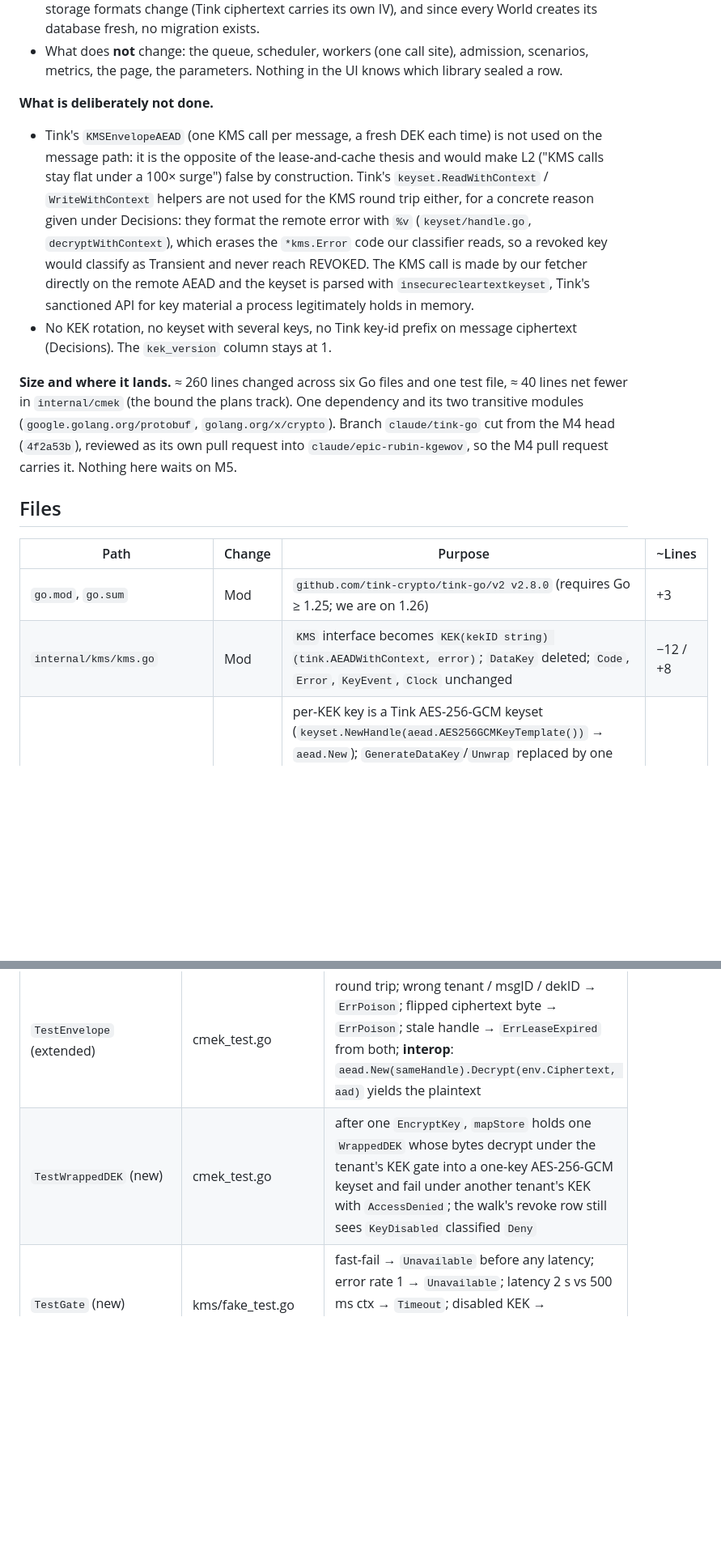
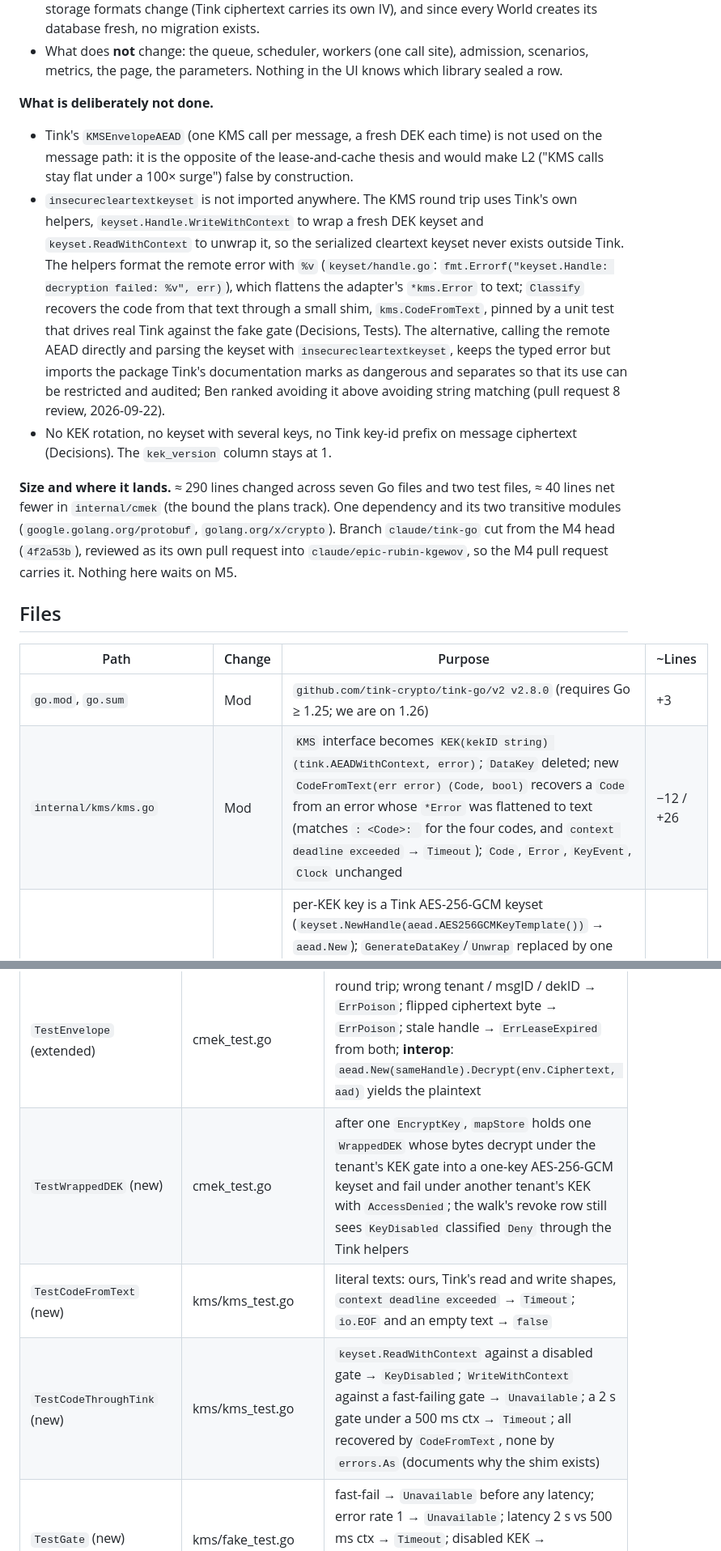
Before and after one commit to prabenzo/cmek, a Markdown page: docs/plan/TINK.md, 2 parts joined by grey strips. Shown at 81% size. Drawn GitHub-style; blank space fills up the shorter version.

```diff
--- a/docs/plan/TINK.md
+++ b/docs/plan/TINK.md
@@ -14,17 +14,18 @@
 
 **What is deliberately not done.**
 
-- Tink's `KMSEnvelopeAEAD` (one KMS call per message, a fresh DEK each time) is not used on the message path: it is the opposite of the lease-and-cache thesis and would make L2 ("KMS calls stay flat under a 100× surge") false by construction. Tink's `keyset.ReadWithContext` / `WriteWithContext` helpers are not used for the KMS round trip either, for a concrete reason given under Decisions: they format the remote error with `%v` (`keyset/handle.go`, `decryptWithContext`), which erases the `*kms.Error` code our classifier reads, so a revoked key would classify as Transient and never reach REVOKED. The KMS call is made by our fetcher directly on the remote AEAD and the keyset is parsed with `insecurecleartextkeyset`, Tink's sanctioned API for key material a process legitimately holds in memory.
+- Tink's `KMSEnvelopeAEAD` (one KMS call per message, a fresh DEK each time) is not used on the message path: it is the opposite of the lease-and-cache thesis and would make L2 ("KMS calls stay flat under a 100× surge") false by construction.
+- `insecurecleartextkeyset` is not imported anywhere. The KMS round trip uses Tink's own helpers, `keyset.Handle.WriteWithContext` to wrap a fresh DEK keyset and `keyset.ReadWithContext` to unwrap it, so the serialized cleartext keyset never exists outside Tink. The helpers format the remote error with `%v` (`keyset/handle.go`: `fmt.Errorf("keyset.Handle: decryption failed: %v", err)`), which flattens the adapter's `*kms.Error` to text; `Classify` recovers the code from that text through a small shim, `kms.CodeFromText`, pinned by a unit test that drives real Tink against the fake gate (Decisions, Tests). The alternative, calling the remote AEAD directly and parsing the keyset with `insecurecleartextkeyset`, keeps the typed error but imports the package Tink's documentation marks as dangerous and separates so that its use can be restricted and audited; Ben ranked avoiding it above avoiding string matching (pull request 8 review, 2026-09-22).
 - No KEK rotation, no keyset with several keys, no Tink key-id prefix on message ciphertext (Decisions). The `kek_version` column stays at 1.
 
-**Size and where it lands.** ≈ 260 lines changed across six Go files and one test file, ≈ 40 lines net fewer in `internal/cmek` (the bound the plans track). One dependency and its two transitive modules (`google.golang.org/protobuf`, `golang.org/x/crypto`). Branch `claude/tink-go` cut from the M4 head (`4f2a53b`), reviewed as its own pull request into `claude/epic-rubin-kgewov`, so the M4 pull request carries it. Nothing here waits on M5.
+**Size and where it lands.** ≈ 290 lines changed across seven Go files and two test files, ≈ 40 lines net fewer in `internal/cmek` (the bound the plans track). One dependency and its two transitive modules (`google.golang.org/protobuf`, `golang.org/x/crypto`). Branch `claude/tink-go` cut from the M4 head (`4f2a53b`), reviewed as its own pull request into `claude/epic-rubin-kgewov`, so the M4 pull request carries it. Nothing here waits on M5.
 
 ## Files
 
 | Path | Change | Purpose | ~Lines |
 | --- | --- | --- | --- |
 | `go.mod`, `go.sum` | Mod | `github.com/tink-crypto/tink-go/v2 v2.8.0` (requires Go ≥ 1.25; we are on 1.26) | +3 |
-| `internal/kms/kms.go` | Mod | `KMS` interface becomes `KEK(kekID string) (tink.AEADWithContext, error)`; `DataKey` deleted; `Code`, `Error`, `KeyEvent`, `Clock` unchanged | −12 / +8 |
+| `internal/kms/kms.go` | Mod | `KMS` interface becomes `KEK(kekID string) (tink.AEADWithContext, error)`; `DataKey` deleted; new `CodeFromText(err error) (Code, bool)` recovers a `Code` from an error whose `*Error` was flattened to text (matches `: <Code>: ` for the four codes, and `context deadline exceeded` → `Timeout`); `Code`, `Error`, `KeyEvent`, `Clock` unchanged | −12 / +26 |
 | `internal/kms/fake.go` | Mod | per-KEK key is a Tink AES-256-GCM keyset (`keyset.NewHandle(aead.AES256GCMKeyTemplate())` → `aead.New`); `GenerateDataKey`/`Unwrap` replaced by one `gate` type implementing `tink.AEADWithContext` that runs the existing `begin` (fault resolve → truth → fast-fail / error rate / latency raced with ctx → enabled read after latency) and then delegates to the KEK primitive with AAD = kekID; `Revoke`/`Restore`/`SetFault`/`Truth` untouched | −45 / +40 |
 | `internal/cmek/envelope.go` | Mod | `Seal`/`Open` on `Handle.prim` (`tink.AEAD`): lease check, `Encrypt`/`Decrypt` with the same `aad()`, `ErrPoison` on any decrypt error; `Envelope` loses `Nonce`; no `crypto/*` imports | 66 → ≈ 34 |
 | `internal/cmek/types.go` | Mod | `Handle{DEKID, ValidUntil, prim tink.AEAD}`; `Zero()` drops the reference (Decisions); `Envelope{DEKID, Ciphertext}`; `WrappedDEK` unchanged; `Config.Keys kms.KMS` unchanged | ±10 |
@@ -113,7 +124,9 @@ Estimated ≈ 40 working minutes at the measured pace. Pushed at T+12 (kms), T+2
 | Test | File | Asserts |
 | --- | --- | --- |
 | `TestEnvelope` (extended) | cmek_test.go | round trip; wrong tenant / msgID / dekID → `ErrPoison`; flipped ciphertext byte → `ErrPoison`; stale handle → `ErrLeaseExpired` from both; **interop**: `aead.New(sameHandle).Decrypt(env.Ciphertext, aad)` yields the plaintext |
-| `TestWrappedDEK` (new) | cmek_test.go | after one `EncryptKey`, `mapStore` holds one `WrappedDEK` whose bytes decrypt under the tenant's KEK gate into a one-key AES-256-GCM keyset and fail under another tenant's KEK with `AccessDenied`; the walk's revoke row still sees `KeyDisabled` classified `Deny` |
+| `TestWrappedDEK` (new) | cmek_test.go | after one `EncryptKey`, `mapStore` holds one `WrappedDEK` whose bytes decrypt under the tenant's KEK gate into a one-key AES-256-GCM keyset and fail under another tenant's KEK with `AccessDenied`; the walk's revoke row still sees `KeyDisabled` classified `Deny` through the Tink helpers |
+| `TestCodeFromText` (new) | kms/kms_test.go | literal texts: ours, Tink's read and write shapes, `context deadline exceeded` → `Timeout`; `io.EOF` and an empty text → `false` |
+| `TestCodeThroughTink` (new) | kms/kms_test.go | `keyset.ReadWithContext` against a disabled gate → `KeyDisabled`; `WriteWithContext` against a fast-failing gate → `Unavailable`; a 2 s gate under a 500 ms ctx → `Timeout`; all recovered by `CodeFromText`, none by `errors.As` (documents why the shim exists) |
 | `TestGate` (new) | kms/fake_test.go | fast-fail → `Unavailable` before any latency; error rate 1 → `Unavailable`; latency 2 s vs 500 ms ctx → `Timeout`; disabled KEK → `KeyDisabled` after the latency; truth order call → flip → deny; unknown KEK → `AccessDenied` |
 | `TestNoPlaintextAtRest` (new) | queue/store_test.go | a sealed canary payload's stored blob has no canary substring and no plaintext bytes |
 | existing walk, extras, concurrency, world, scheduler, gate, hist | unchanged | green under `-race` with no edits beyond the rig |
```
Also changed, not shown: other parts of docs/plan/TINK.md (+24 -14 lines).
